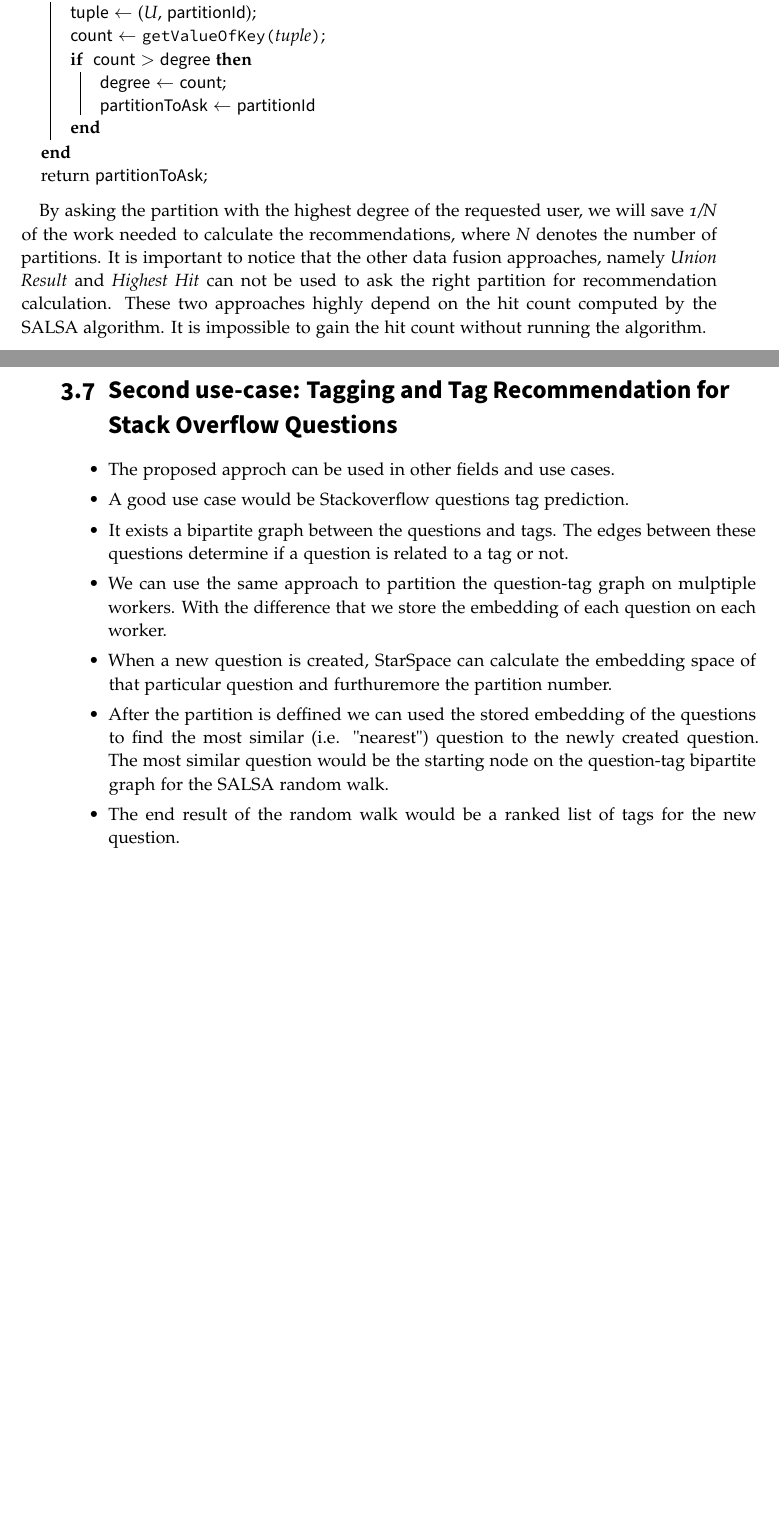
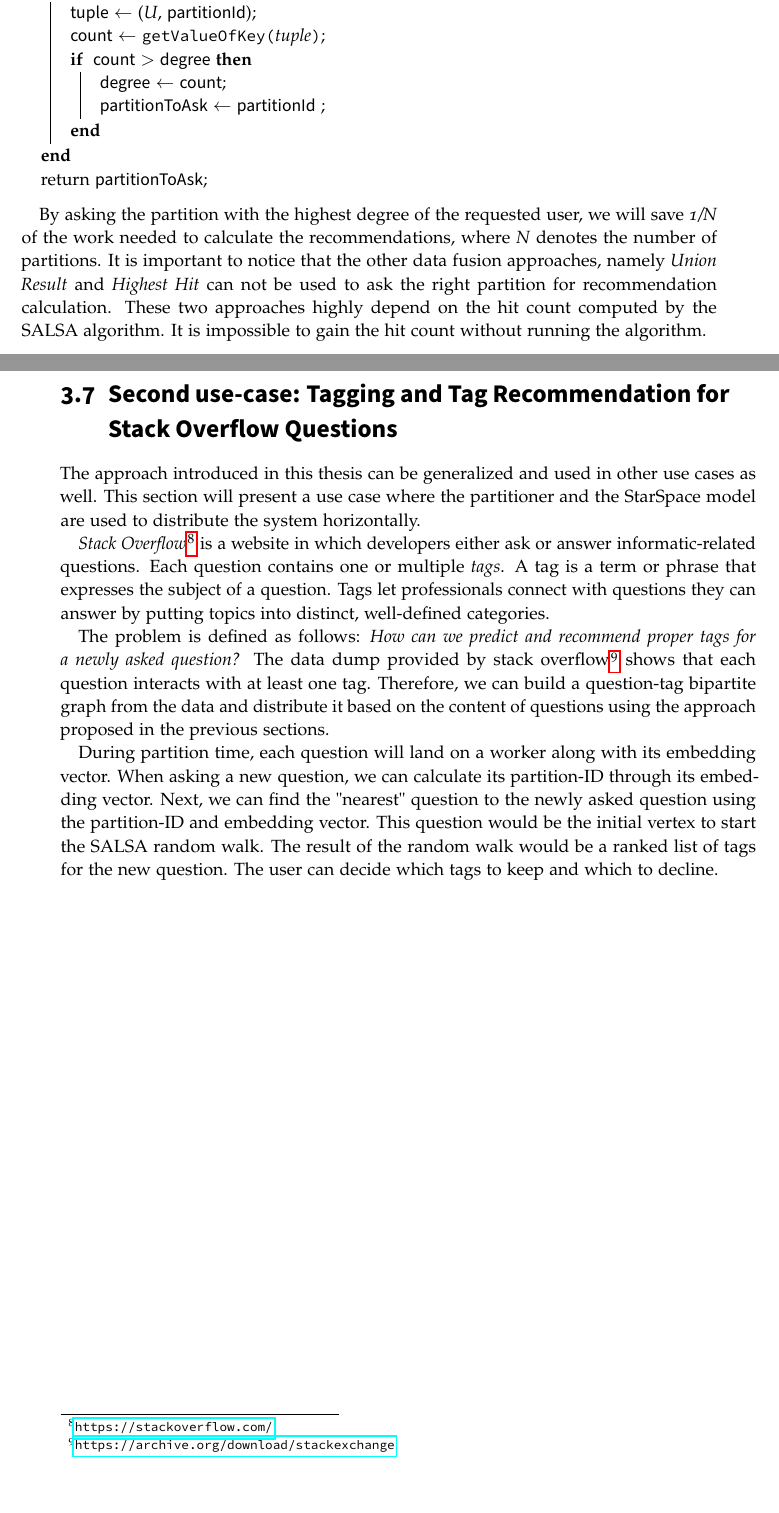
Before and after one commit to ramin-master-thesis/thesis, a LaTeX thesis (thesis.tex, which reads content/main-section/load-balancer.tex, content/main-section/second-use-case.tex): two parts of pages 45 and 46 of 65, joined at a grey line, cut so that both start at the same text. Compiled offline with pdfLaTeX.

Commit message:
first draft of second use case

```diff
--- a/content/main-section/load-balancer.tex
+++ b/content/main-section/load-balancer.tex
@@ -60,7 +60,7 @@ During query time each user-ID, partition-ID pair frequency is retrieved from CM
         \count $\leftarrow$ \getValueOfKey{tuple}\;
         \If{ \count $>$ \degree}{
                 \degree $\leftarrow$ \count \;
-                \partitionToAsk $\leftarrow$ $\partitionId$
+                \partitionToAsk $\leftarrow$ $\partitionId$ \;
             }
     }
 
--- a/content/main-section/second-use-case.tex
+++ b/content/main-section/second-use-case.tex
@@ -1,13 +1,12 @@
 \section{Second use-case: Tagging and Tag Recommendation for Stack Overflow Questions}
 \label{sec:second-usecase}
+The approach introduced in this thesis can be generalized and used in other use cases as well. This section will present a use case where the partitioner and the StarSpace model are used to distribute the system horizontally.
 
 
-\begin{itemize}
-    \item The proposed approch can be used in other fields and use cases.
-    \item A good use case would be Stackoverflow questions tag prediction.
-    \item It exists a bipartite graph between the questions and tags. The edges between these questions determine if a question is related to a tag or not.
-    \item We can use the same approach to partition the question-tag graph on mulptiple workers. With the difference that we store the embedding of each question on each worker.
-    \item When a new question is created, StarSpace can calculate the embedding space of that particular question and furthuremore the partition number.
-    \item After the partition is deffined we can used the stored embedding of the questions to find the most similar (i.e. "nearest") question to the newly created question. The most similar question would be the starting node on the question-tag bipartite graph for the SALSA random walk.
-    \item The end result of the random walk would be a ranked list of tags for the new question.
-\end{itemize}
+\emph{Stack Overflow}\footnote{\url{https://stackoverflow.com/}} is a website in which developers either ask or answer informatic-related questions. Each question contains one or multiple \emph{tags}. A tag is a term or phrase that expresses the subject of a question. Tags let professionals connect with questions they can answer by putting topics into distinct, well-defined categories.
+
+
+The problem is defined as follows: \emph{How can we predict and recommend proper tags for a newly asked question?} The data dump provided by stack overflow\footnote{\url{https://archive.org/download/stackexchange}} shows that each question interacts with at least one tag. Therefore, we can build a question-tag bipartite graph from the data and distribute it based on the content of questions using the approach proposed in the previous sections.
+
+
+During partition time, each question will land on a worker along with its embedding vector. When asking a new question, we can calculate its partition-ID through its embedding vector. Next, we can find the "nearest" question to the newly asked question using the partition-ID and embedding vector. This question would be the initial vertex to start the SALSA random walk. The result of the random walk would be a ranked list of tags for the new question. The user can decide which tags to keep and which to decline.
```
